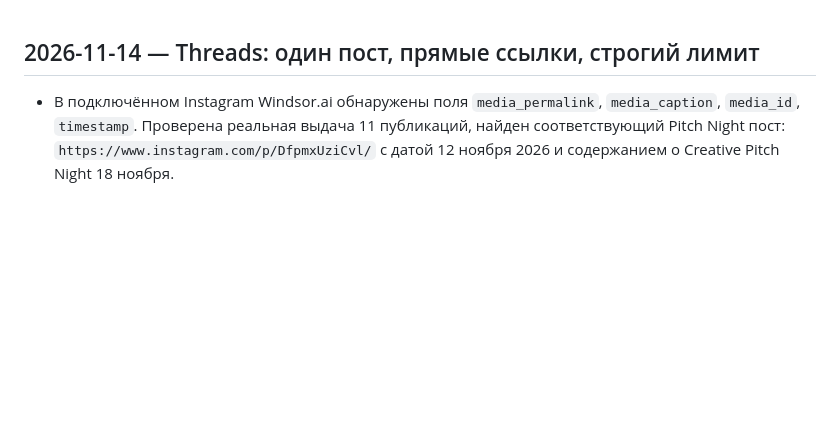
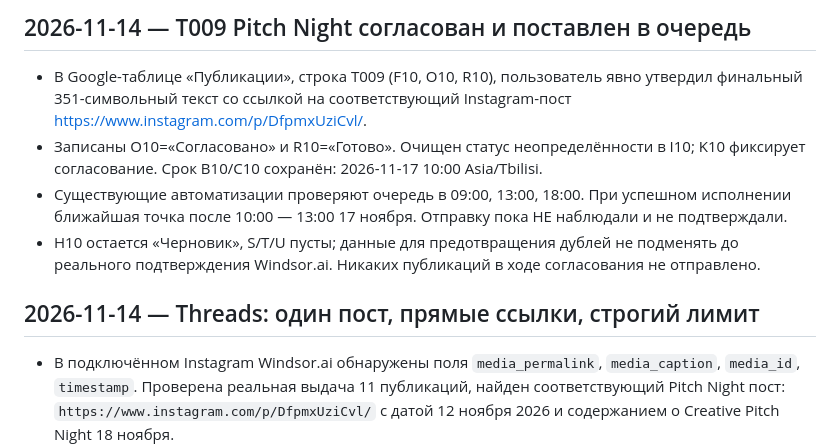
Before and after one commit to elensoyka/arthub-site4, a Markdown page: CHANGELOG.md, the part around the change. Rendered like a GitHub page; blank space fills up the shorter version.

Commit message:
docs: record explicit approval and queued Threads T009

```diff
--- a/CHANGELOG.md
+++ b/CHANGELOG.md
@@ -1,3 +1,10 @@
+## 2026-11-14 — T009 Pitch Night согласован и поставлен в очередь
+
+- В Google-таблице «Публикации», строка T009 (F10, O10, R10), пользователь явно утвердил финальный 351-символьный текст со ссылкой на соответствующий Instagram-пост https://www.instagram.com/p/DfpmxUziCvl/.
+- Записаны O10=«Согласовано» и R10=«Готово». Очищен статус неопределённости в I10; K10 фиксирует согласование. Срок B10/C10 сохранён: 2026-11-17 10:00 Asia/Tbilisi.
+- Существующие автоматизации проверяют очередь в 09:00, 13:00, 18:00. При успешном исполнении ближайшая точка после 10:00 — 13:00 17 ноября. Отправку пока НЕ наблюдали и не подтверждали.
+- H10 остается «Черновик», S/T/U пусты; данные для предотвращения дублей не подменять до реального подтверждения Windsor.ai. Никаких публикаций в ходе согласования не отправлено.
+
 ## 2026-11-14 — Threads: один пост, прямые ссылки, строгий лимит
 
 - В подключённом Instagram Windsor.ai обнаружены поля `media_permalink`, `media_caption`, `media_id`, `timestamp`. Проверена реальная выдача 11 публикаций, найден соответствующий Pitch Night пост: `https://www.instagram.com/p/DfpmxUziCvl/` с датой 12 ноября 2026 и содержанием о Creative Pitch Night 18 ноября.
```
